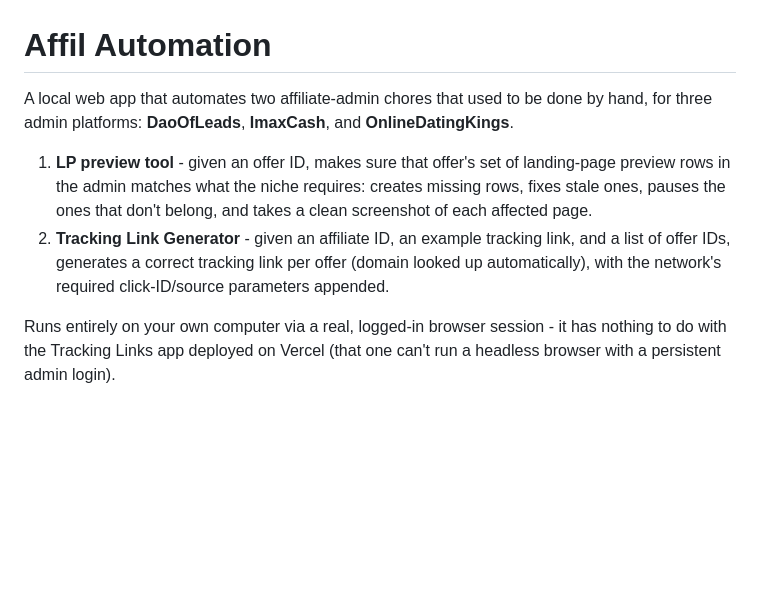
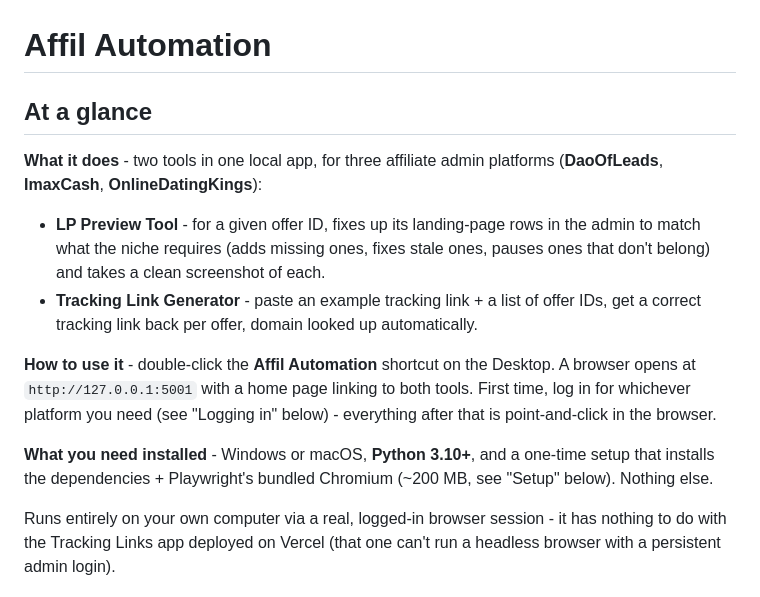
Before and after one commit to karelnovak1520/lp-screenshot-tool, a Markdown page: README.md, the part around the change. GitHub-like rendering; blank space fills up the shorter version.

Commit message:
Add a concise 'At a glance' summary to the top of the README

```diff
--- a/README.md
+++ b/README.md
@@ -1,17 +1,27 @@
 # Affil Automation
 
-A local web app that automates two affiliate-admin chores that used to be
-done by hand, for three admin platforms: **DaoOfLeads**, **ImaxCash**, and
-**OnlineDatingKings**.
+## At a glance
 
-1. **LP preview tool** - given an offer ID, makes sure that offer's set of
-   landing-page preview rows in the admin matches what the niche requires:
-   creates missing rows, fixes stale ones, pauses the ones that don't
-   belong, and takes a clean screenshot of each affected page.
-2. **Tracking Link Generator** - given an affiliate ID, an example tracking
-   link, and a list of offer IDs, generates a correct tracking link per
-   offer (domain looked up automatically), with the network's required
-   click-ID/source parameters appended.
+**What it does** - two tools in one local app, for three affiliate admin
+platforms (**DaoOfLeads**, **ImaxCash**, **OnlineDatingKings**):
+
+- **LP Preview Tool** - for a given offer ID, fixes up its landing-page rows
+  in the admin to match what the niche requires (adds missing ones, fixes
+  stale ones, pauses ones that don't belong) and takes a clean screenshot of
+  each.
+- **Tracking Link Generator** - paste an example tracking link + a list of
+  offer IDs, get a correct tracking link back per offer, domain looked up
+  automatically.
+
+**How to use it** - double-click the **Affil Automation** shortcut on the
+Desktop. A browser opens at `http://127.0.0.1:5001` with a home page linking
+to both tools. First time, log in for whichever platform you need (see
+"Logging in" below) - everything after that is point-and-click in the
+browser.
+
+**What you need installed** - Windows or macOS, **Python 3.10+**, and a
+one-time setup that installs the dependencies + Playwright's bundled
+Chromium (~200 MB, see "Setup" below). Nothing else.
 
 Runs entirely on your own computer via a real, logged-in browser session -
 it has nothing to do with the Tracking Links app deployed on Vercel (that
```
